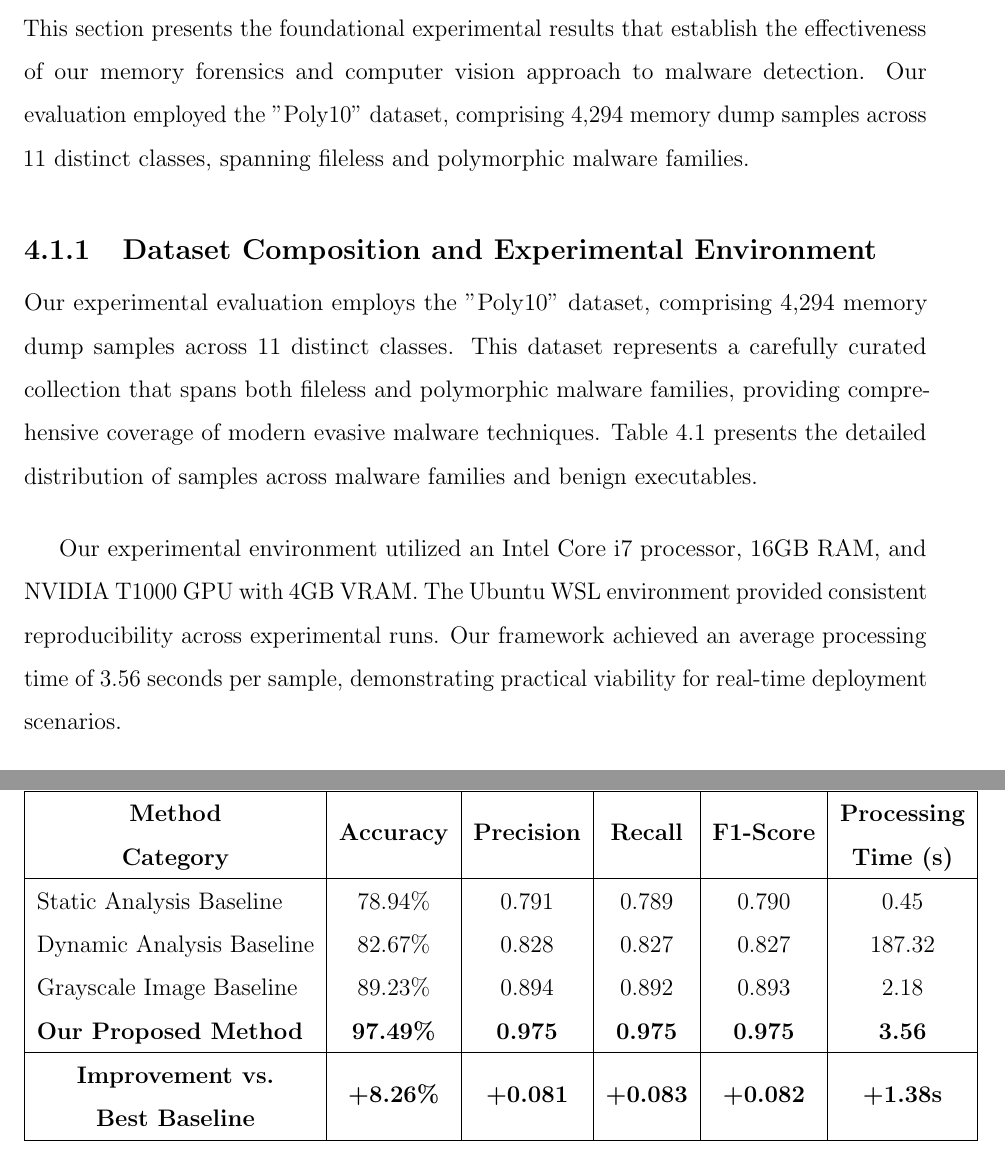
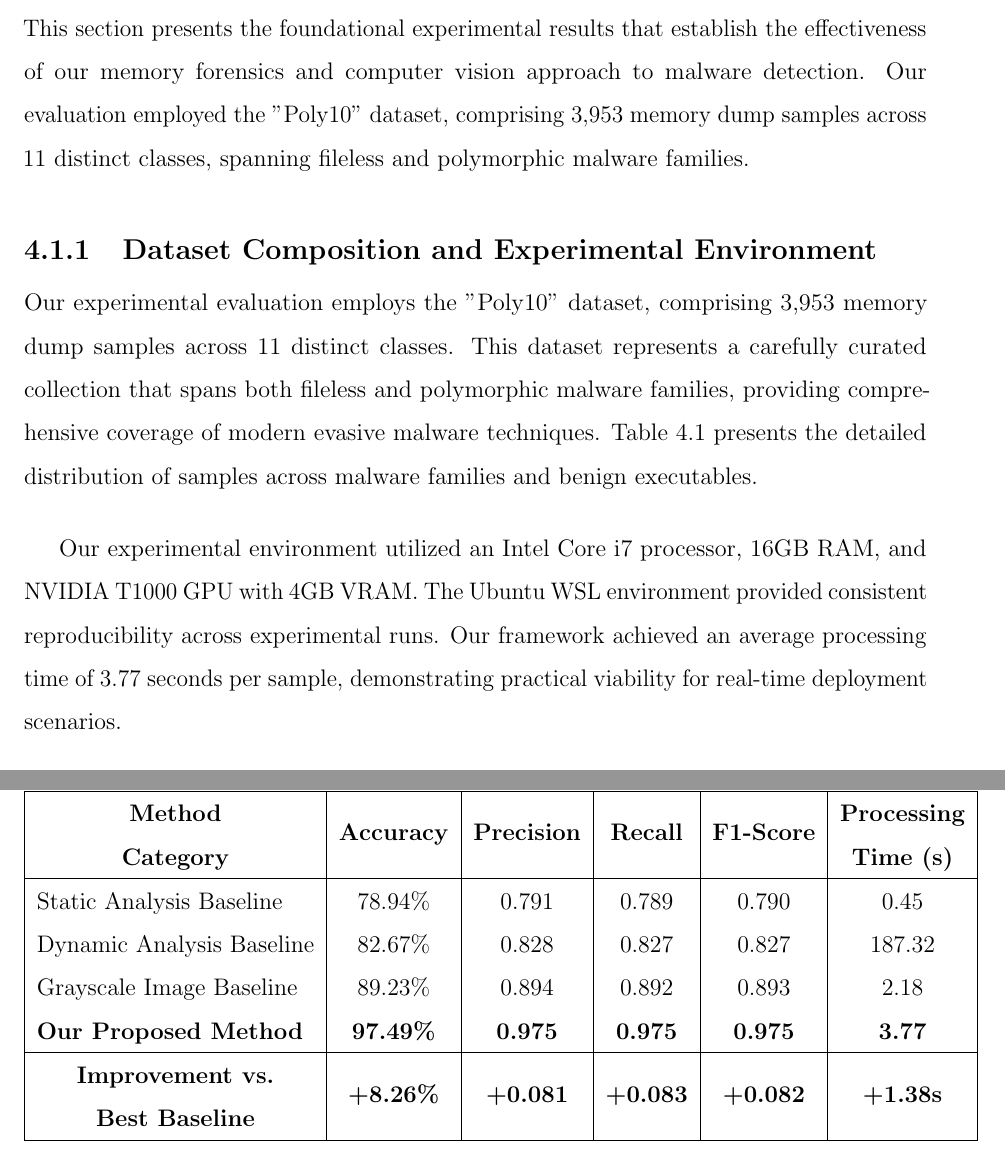
Before and after one commit to K4R7IK/Thesis, a LaTeX thesis (main.tex, which reads sections/content/result.tex): two parts of pages 71 and 79 of 93, joined at a grey line, cut so that both start at the same text. Compiled offline with pdfLaTeX.

Commit message:
Fixed Numbers

```diff
--- a/sections/content/result.tex
+++ b/sections/content/result.tex
@@ -3,12 +3,12 @@
 \section{Dataset, Experimental Setup, and Feature Engineering Results}
 \label{sec:dataset-setup-features}
 
-This section presents the foundational experimental results that establish the effectiveness of our memory forensics and computer vision approach to malware detection. Our evaluation employed the "Poly10" dataset, comprising 4,294 memory dump samples across 11 distinct classes, spanning fileless and polymorphic malware families.
+This section presents the foundational experimental results that establish the effectiveness of our memory forensics and computer vision approach to malware detection. Our evaluation employed the "Poly10" dataset, comprising 3,953 memory dump samples across 11 distinct classes, spanning fileless and polymorphic malware families.
 
 \subsection{Dataset Composition and Experimental Environment}
 \label{subsec:dataset-composition-env}
 
-Our experimental evaluation employs the "Poly10" dataset, comprising 4,294 memory dump samples across 11 distinct classes. This dataset represents a carefully curated collection that spans both fileless and polymorphic malware families, providing comprehensive coverage of modern evasive malware techniques. Table~\ref{tab:dataset-composition} presents the detailed distribution of samples across malware families and benign executables.
+Our experimental evaluation employs the "Poly10" dataset, comprising 3,953 memory dump samples across 11 distinct classes. This dataset represents a carefully curated collection that spans both fileless and polymorphic malware families, providing comprehensive coverage of modern evasive malware techniques. Table~\ref{tab:dataset-composition} presents the detailed distribution of samples across malware families and benign executables.
 
 \begin{table}[!htbp]
 \centering
@@ -35,7 +35,7 @@ Benign Files & - & 238 & 29 \\
 \end{tabular}
 \end{table}
 
-Our experimental environment utilized an Intel Core i7 processor, 16GB RAM, and NVIDIA T1000 GPU with 4GB VRAM. The Ubuntu WSL environment provided consistent reproducibility across experimental runs. Our framework achieved an average processing time of 3.56 seconds per sample, demonstrating practical viability for real-time deployment scenarios.
+Our experimental environment utilized an Intel Core i7 processor, 16GB RAM, and NVIDIA T1000 GPU with 4GB VRAM. The Ubuntu WSL environment provided consistent reproducibility across experimental runs. Our framework achieved an average processing time of 3.77 seconds per sample, demonstrating practical viability for real-time deployment scenarios.
 
 \subsection{RGB Image Conversion and Column Width Optimization}
 \label{subsec:rgb-conversion-results}
@@ -305,7 +305,7 @@ Table~\ref{tab:baseline-comparison} presents the comprehensive performance compa
 Static Analysis Baseline & 78.94\% & 0.791 & 0.789 & 0.790 & 0.45 \\
 Dynamic Analysis Baseline & 82.67\% & 0.828 & 0.827 & 0.827 & 187.32 \\
 Grayscale Image Baseline & 89.23\% & 0.894 & 0.892 & 0.893 & 2.18 \\
-\textbf{Our Proposed Method} & \textbf{97.49\%} & \textbf{0.975} & \textbf{0.975} & \textbf{0.975} & \textbf{3.56} \\
+\textbf{Our Proposed Method} & \textbf{97.49\%} & \textbf{0.975} & \textbf{0.975} & \textbf{0.975} & \textbf{3.77} \\
 \hline
 \textbf{\makecell{Improvement vs.\\Best Baseline}} & \textbf{+8.26\%} & \textbf{+0.081} & \textbf{+0.083} & \textbf{+0.082} & \textbf{+1.38s} \\
 \hline
```
Also changed, not shown: sections/content/intro.tex (+1 -1 lines), sections/content/methodologies.tex (+1 -1 lines), sections/front/abstract.tex (+1 -1 lines).
